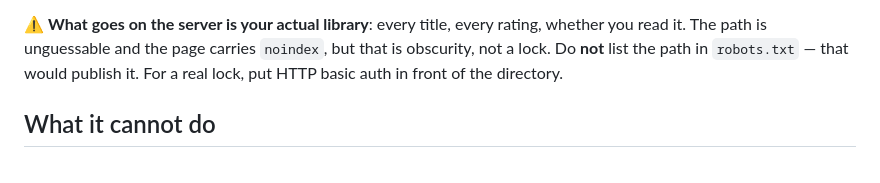
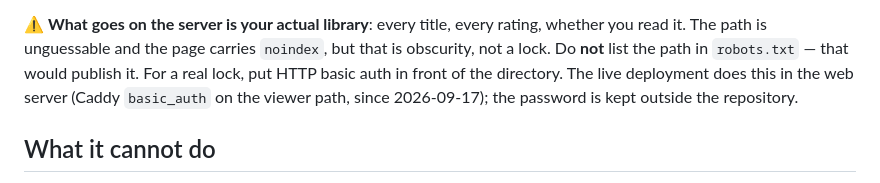
Before and after one commit to JoeMartinBTC/LibraryCompass, a Markdown page: viewer/README.md, the part around the change. Rendered like a GitHub page.

Commit message:
docs(viewer): note that the live viewer is behind basic auth
Co-Authored-By: Claude Opus 5 <noreply@anthropic.com>

```diff
--- a/viewer/README.md
+++ b/viewer/README.md
@@ -39,7 +39,9 @@ network first for the catalogue — an outdated stock is the worst mistake this
 ⚠️ **What goes on the server is your actual library**: every title, every rating, whether
 you read it. The path is unguessable and the page carries `noindex`, but that is
 obscurity, not a lock. Do **not** list the path in `robots.txt` — that would publish it.
-For a real lock, put HTTP basic auth in front of the directory.
+For a real lock, put HTTP basic auth in front of the directory. The live deployment does
+this in the web server (Caddy `basic_auth` on the viewer path, since 2026-09-17); the
+password is kept outside the repository.
 
 ## What it cannot do
 
```
